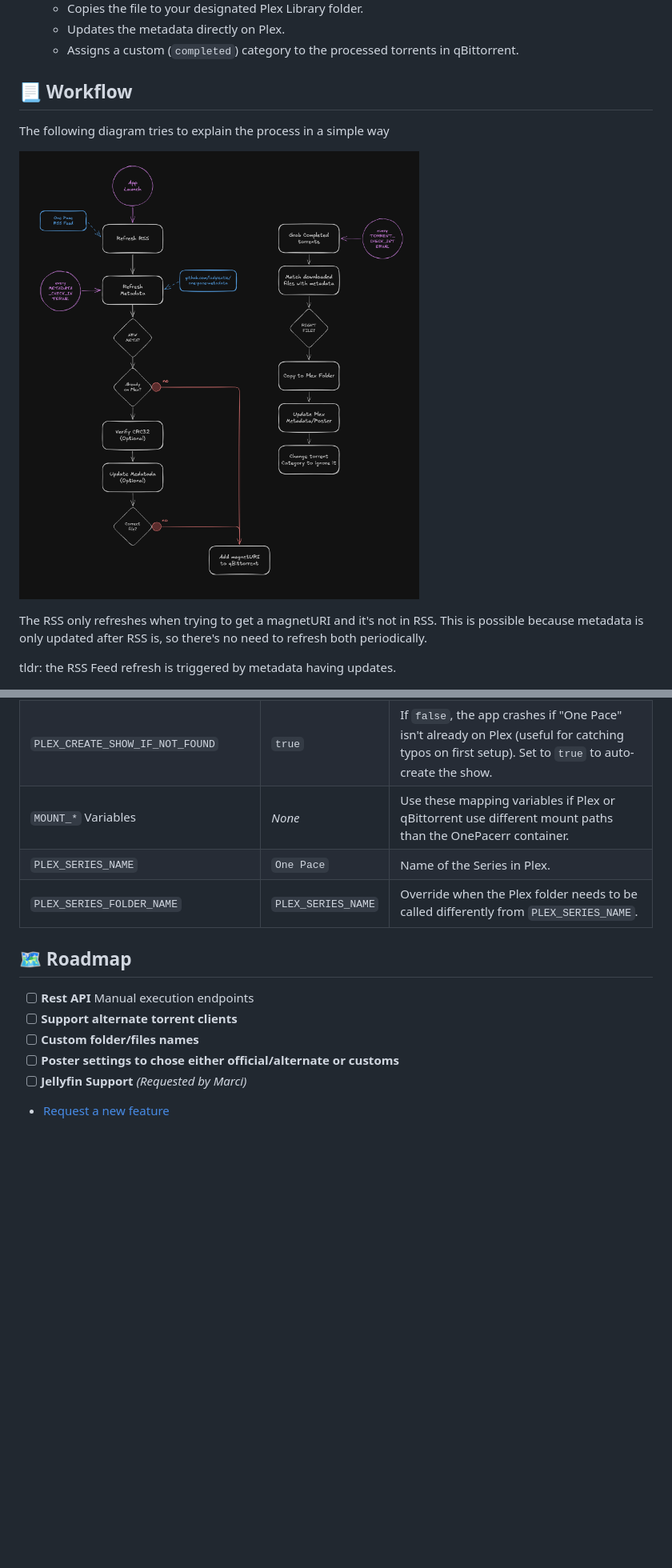
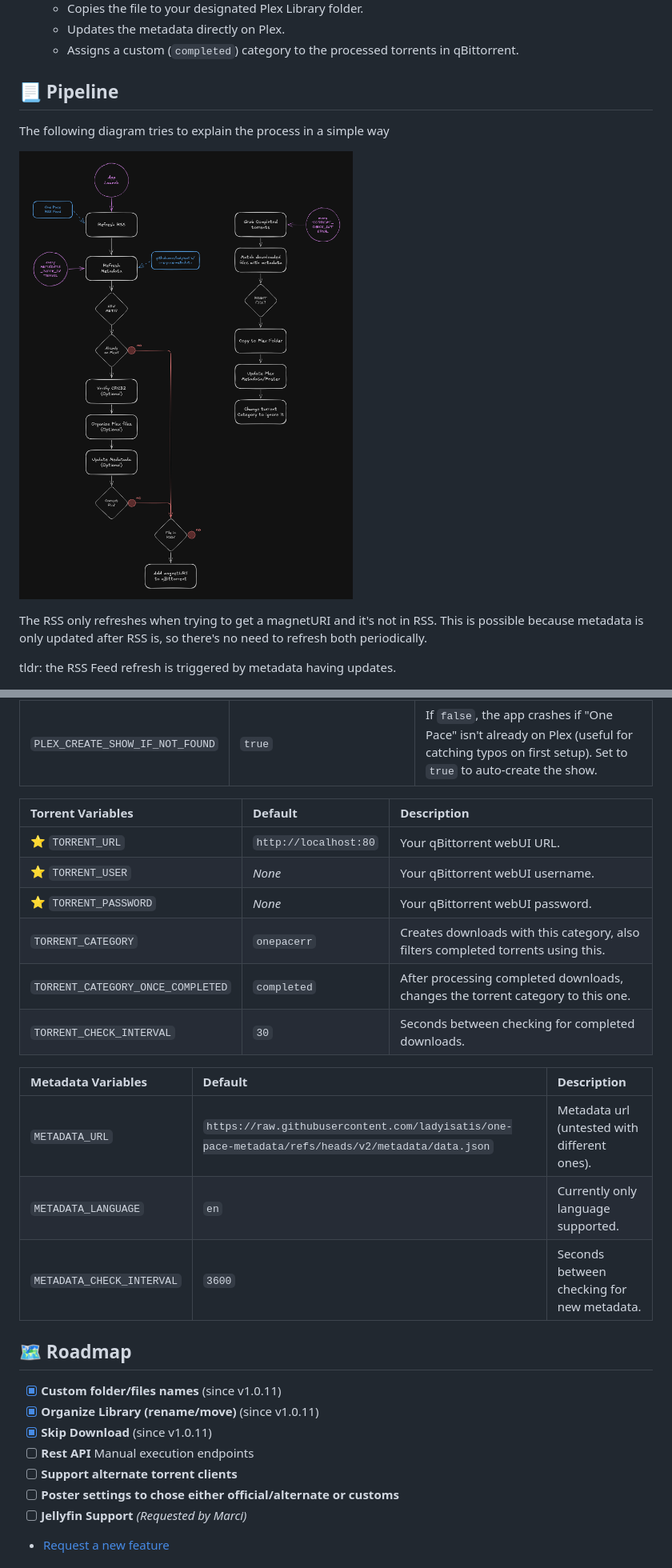
Before and after one commit to eltharynd/OnePacerr, a Markdown page: README.md, 2 parts joined by grey strips. Shown at 80% size. GitHub-like rendering; pictures changed too: docs/pipeline.png (added), docs/workflow.png (deleted); blank space fills up the shorter version.

Commit message:
customizeable file name and organize plex files in workflow

```diff
--- a/README.md
+++ b/README.md
@@ -29,11 +29,11 @@ episodes fully up to date.
   - Updates the metadata directly on Plex.
   - Assigns a custom (`completed`) category to the processed torrents in qBittorrent.
 
-## 📃 Workflow
+## 📃 Pipeline
 
 The following diagram tries to explain the process in a simple way
 
-![workflow](docs/workflow.png)
+![pipeline](docs/pipeline.png)
 
 The RSS only refreshes when trying to get a magnetURI and it's not in RSS. This is possible because metadata is only updated after RSS is, so there's no need to refresh both periodically.
 
@@ -144,13 +166,27 @@ Here is a breakdown of key optional variables you can adjust in your
 | `PLEX_CREATE_SHOW_IF_NOT_FOUND` | `true` | If `false`, the app crashes if "One Pace" isn't already on Plex (useful for catching typos on first setup). Set to `true` to auto-create the show. |
-| `MOUNT_*` Variables | _None_ | Use these mapping variables if Plex or qBittorrent use different mount paths than the OnePacerr container. |
-| `PLEX_SERIES_NAME` | `One Pace` | Name of the Series in Plex. |
-| `PLEX_SERIES_FOLDER_NAME` | `PLEX_SERIES_NAME` | Override when the Plex folder needs to be called differently from `PLEX_SERIES_NAME`. |
+
+| Torrent Variables | Default | Description |
+| :--- | :--- | :--- |
+| ⭐ `TORRENT_URL` | `http://localhost:80` | Your qBittorrent webUI URL. |
+| ⭐ `TORRENT_USER` | _None_ | Your qBittorrent webUI username. |
+| ⭐ `TORRENT_PASSWORD` | _None_ | Your qBittorrent webUI password. |
+| `TORRENT_CATEGORY` | `onepacerr` | Creates downloads with this category, also filters completed torrents using this. |
+| `TORRENT_CATEGORY_ONCE_COMPLETED` | `completed` | After processing completed downloads, changes the torrent category to this one. |
+| `TORRENT_CHECK_INTERVAL` | `30` | Seconds between checking for completed downloads. |
+
+| Metadata Variables | Default | Description |
+| :--- | :--- | :--- |
+| `METADATA_URL` | `https://raw.githubusercontent.com/ladyisatis/one-pace-metadata/refs/heads/v2/metadata/data.json` | Metadata url (untested with different ones). |
+| `METADATA_LANGUAGE` | `en` | Currently only language supported. |
+| `METADATA_CHECK_INTERVAL` | `3600` | Seconds between checking for new metadata. |
 
 ## ️🗺️ Roadmap
 
+- [x] **Custom folder/files names** (since v1.0.11)
+- [x] **Organize Library (rename/move)** (since v1.0.11)
+- [x] **Skip Download** (since v1.0.11)
 - [ ] **Rest API** Manual execution endpoints
 - [ ] **Support alternate torrent clients**
-- [ ] **Custom folder/files names**
 - [ ] **Poster settings to chose either official/alternate or customs**
 - [ ] **Jellyfin Support** _(Requested by Marci)_
 - [Request a new feature](https://github.com/eltharynd/OnePacerr/issues)
```
Also changed, not shown: other parts of README.md (+28 -6 lines), 11 other files.
